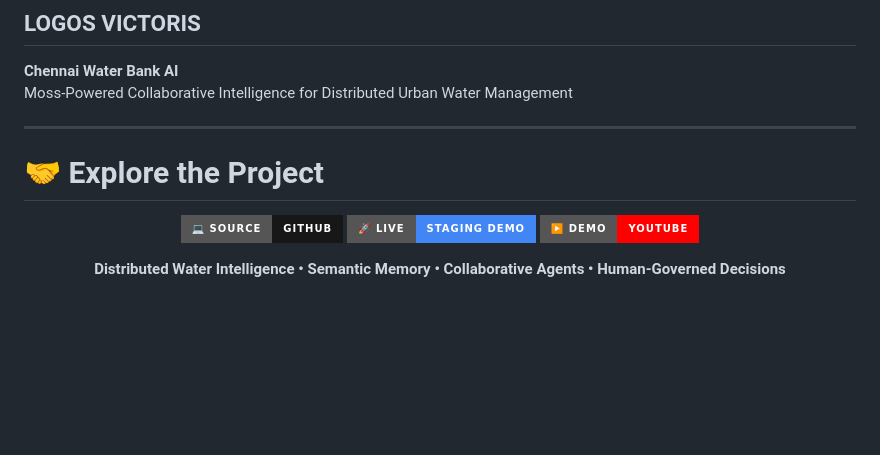
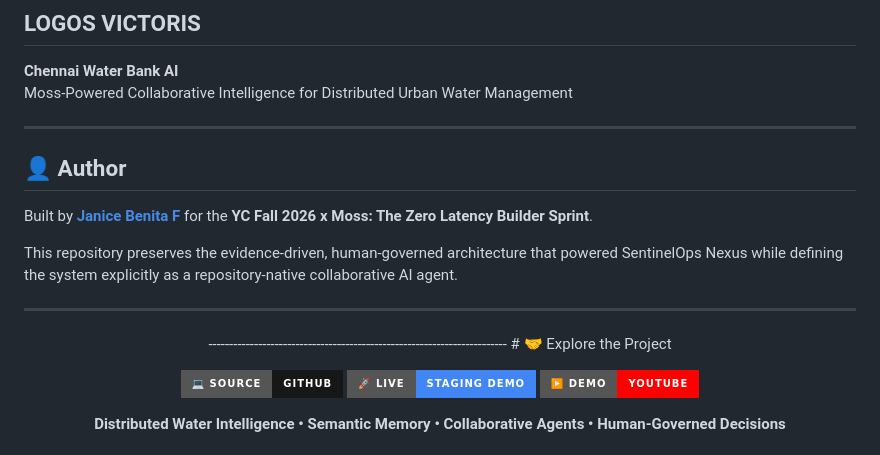
Before and after one commit to Janicebenita/chennai-water-bank-ai, a Markdown page: README.md, the part around the change. Rendered like a GitHub page; badges without logos; blank space fills up the shorter version.

Commit message:
Update README with author and project details
Added author information and project context to README.

```diff
--- a/README.md
+++ b/README.md
@@ -1377,7 +1377,19 @@ Moss-Powered Collaborative Intelligence for Distributed Urban Water
 Management
 
 ------------------------------------------------------------------------
+## 👤 Author
 
+Built by **[Janice Benita F](https://github.com/Janicebenita)** for the
+**YC Fall 2026 x Moss: The Zero Latency Builder Sprint**.
+
+This repository preserves the evidence-driven, human-governed architecture
+that powered SentinelOps Nexus while defining the system explicitly as a
+repository-native collaborative AI agent.
+
+---
+
+<p align="center">
+------------------------------------------------------------------------
 # 🤝 Explore the Project
 
 <p align="center">
```
